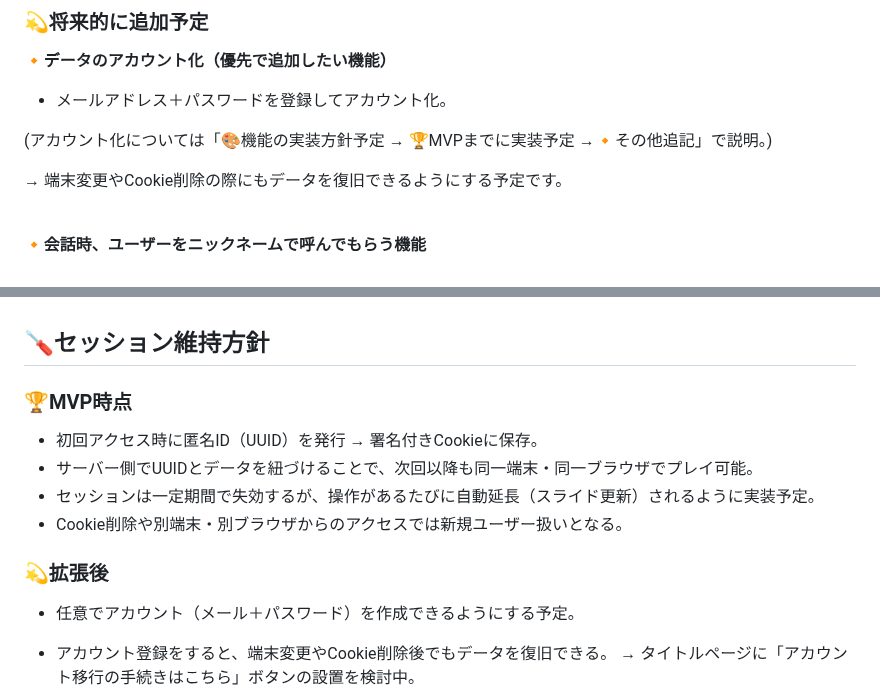
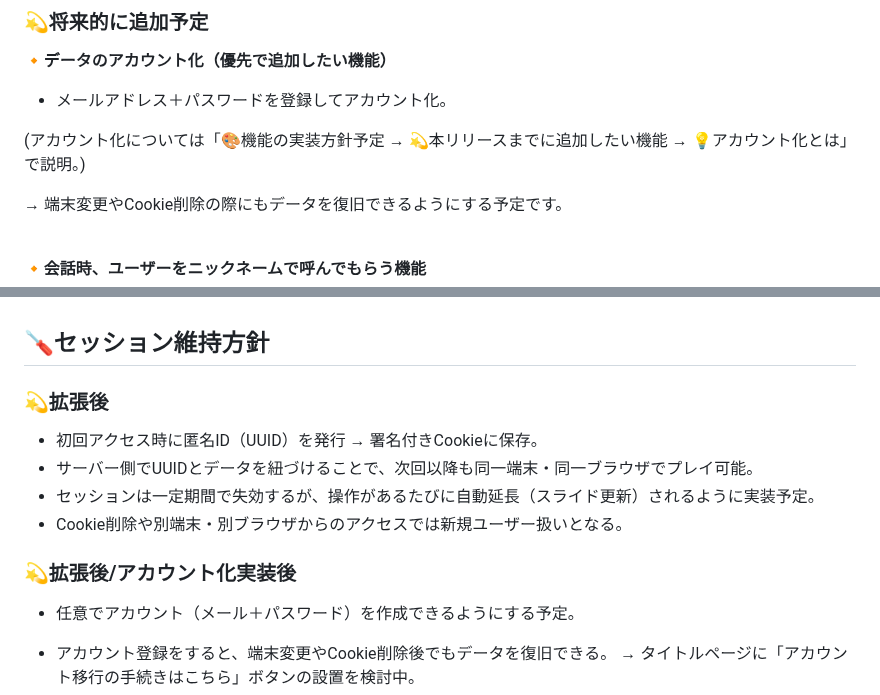
Before and after one commit to mitapi/chokomofu-app, a Markdown page: README.md, 2 parts joined by grey strips. Rendered like a GitHub page.

```diff
--- a/README.md
+++ b/README.md
@@ -331,7 +331,7 @@ https://github.com/mitapi/chokomofu-app
 **🔸データのアカウント化（優先で追加したい機能）**
 - メールアドレス＋パスワードを登録してアカウント化。
 
-(アカウント化については「🎨機能の実装方針予定 → 🏆MVPまでに実装予定 →🔸その他追記」で説明。)
+(アカウント化については「🎨機能の実装方針予定 → 💫本リリースまでに追加したい機能 → 💡アカウント化とは」で説明。)
 
 → 端末変更やCookie削除の際にもデータを復旧できるようにする予定です。
 
@@ -493,13 +493,13 @@ https://github.com/mitapi/chokomofu-app
 
 ## 🪛セッション維持方針
 
-### 🏆MVP時点
+### 💫拡張後
 - 初回アクセス時に匿名ID（UUID）を発行 → 署名付きCookieに保存。
 - サーバー側でUUIDとデータを紐づけることで、次回以降も同一端末・同一ブラウザでプレイ可能。
 - セッションは一定期間で失効するが、操作があるたびに自動延長（スライド更新）されるように実装予定。
 - Cookie削除や別端末・別ブラウザからのアクセスでは新規ユーザー扱いとなる。
 
-### 💫拡張後
+### 💫拡張後/アカウント化実装後
 - 任意でアカウント（メール＋パスワード）を作成できるようにする予定。
 - アカウント登録をすると、端末変更やCookie削除後でもデータを復旧できる。
 → タイトルページに「アカウント移行の手続きはこちら」ボタンの設置を検討中。
```
